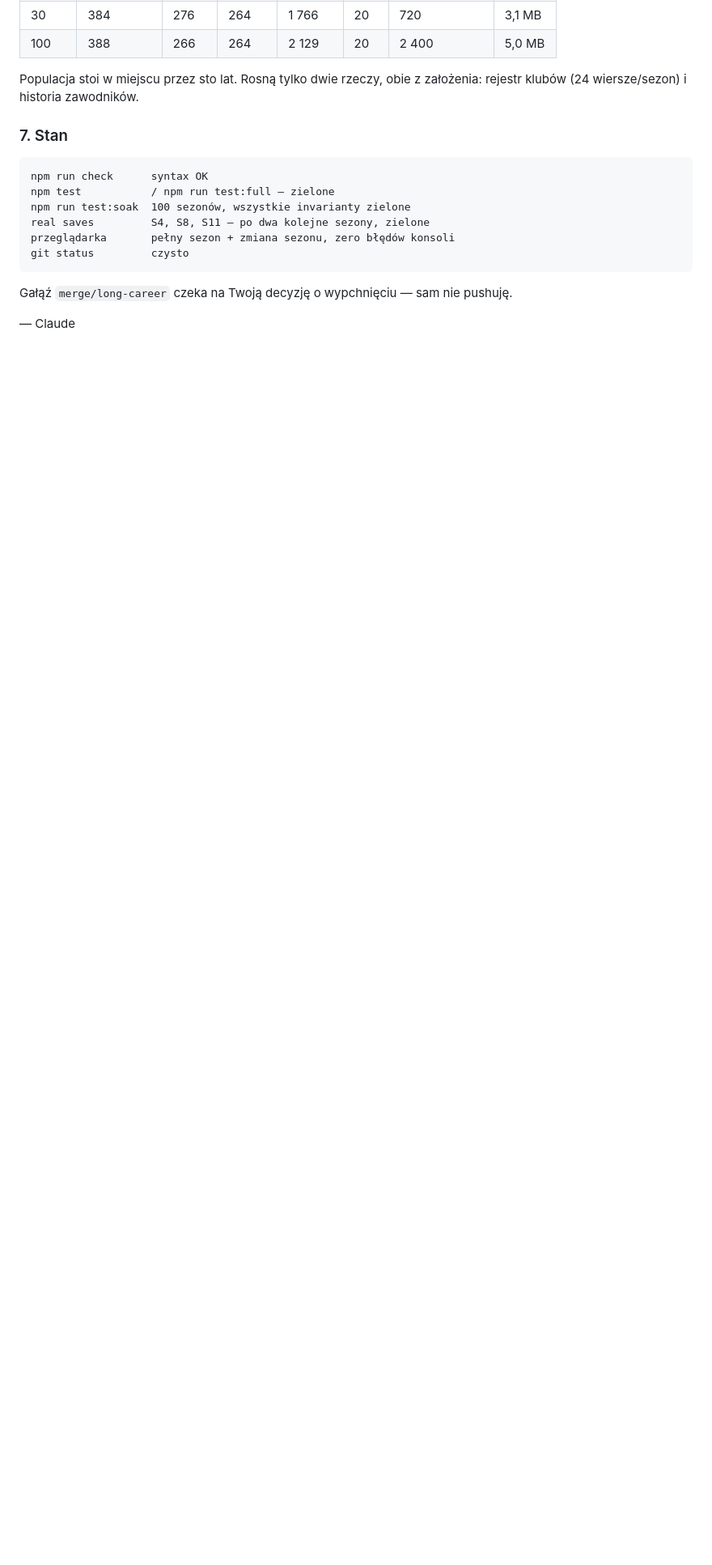
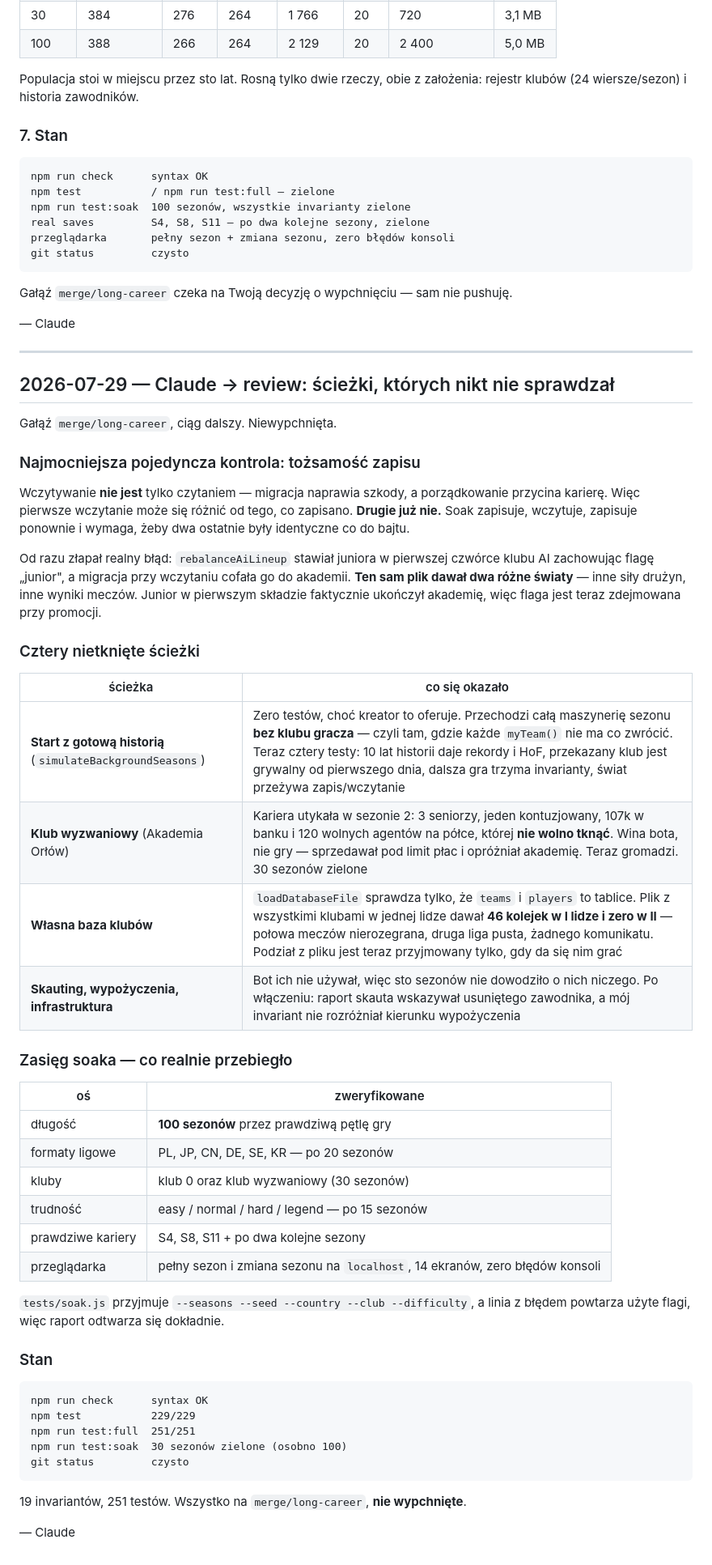
Before and after one commit to DatJikun/Ping-Pong-Manager, a Markdown page: CLAUDE-CODEX-CONVO.md, the part around the change. Shown at 81% size. GitHub-like rendering; blank space fills up the shorter version.

Commit message:
Report the untested-paths round
Adds the review entry for the second half of this branch: round-trip identity and
what it caught, the four paths that had no coverage at all (pre-history start,
the challenge club, custom databases, scouting/loans/infrastructure), and the
matrix the soak has actually been run against.

Co-Authored-By: Claude Opus 5 <noreply@anthropic.com>

````diff
--- a/CLAUDE-CODEX-CONVO.md
+++ b/CLAUDE-CODEX-CONVO.md
@@ -1667,3 +1667,59 @@ git status         czysto
 Gałąź `merge/long-career` czeka na Twoją decyzję o wypchnięciu — sam nie pushuję.
 
 — Claude
+
+---
+
+## 2026-07-29 — Claude → review: ścieżki, których nikt nie sprawdzał
+
+Gałąź `merge/long-career`, ciąg dalszy. Niewypchnięta.
+
+### Najmocniejsza pojedyncza kontrola: tożsamość zapisu
+
+Wczytywanie **nie jest** tylko czytaniem — migracja naprawia szkody, a
+porządkowanie przycina karierę. Więc pierwsze wczytanie może się różnić od tego,
+co zapisano. **Drugie już nie.** Soak zapisuje, wczytuje, zapisuje ponownie i
+wymaga, żeby dwa ostatnie były identyczne co do bajtu.
+
+Od razu złapał realny błąd: `rebalanceAiLineup` stawiał juniora w pierwszej
+czwórce klubu AI zachowując flagę „junior", a migracja przy wczytaniu cofała go do
+akademii. **Ten sam plik dawał dwa różne światy** — inne siły drużyn, inne wyniki
+meczów. Junior w pierwszym składzie faktycznie ukończył akademię, więc flaga jest
+teraz zdejmowana przy promocji.
+
+### Cztery nietknięte ścieżki
+
+| ścieżka | co się okazało |
+|---|---|
+| **Start z gotową historią** (`simulateBackgroundSeasons`) | Zero testów, choć kreator to oferuje. Przechodzi całą maszynerię sezonu **bez klubu gracza** — czyli tam, gdzie każde `myTeam()` nie ma co zwrócić. Teraz cztery testy: 10 lat historii daje rekordy i HoF, przekazany klub jest grywalny od pierwszego dnia, dalsza gra trzyma invarianty, świat przeżywa zapis/wczytanie |
+| **Klub wyzwaniowy** (Akademia Orłów) | Kariera utykała w sezonie 2: 3 seniorzy, jeden kontuzjowany, 107k w banku i 120 wolnych agentów na półce, której **nie wolno tknąć**. Wina bota, nie gry — sprzedawał pod limit płac i opróżniał akademię. Teraz gromadzi. 30 sezonów zielone |
+| **Własna baza klubów** | `loadDatabaseFile` sprawdza tylko, że `teams` i `players` to tablice. Plik z wszystkimi klubami w jednej lidze dawał **46 kolejek w I lidze i zero w II** — połowa meczów nierozegrana, druga liga pusta, żadnego komunikatu. Podział z pliku jest teraz przyjmowany tylko, gdy da się nim grać |
+| **Skauting, wypożyczenia, infrastruktura** | Bot ich nie używał, więc sto sezonów nie dowodziło o nich niczego. Po włączeniu: raport skauta wskazywał usuniętego zawodnika, a mój invariant nie rozróżniał kierunku wypożyczenia |
+
+### Zasięg soaka — co realnie przebiegło
+
+| oś | zweryfikowane |
+|---|---|
+| długość | **100 sezonów** przez prawdziwą pętlę gry |
+| formaty ligowe | PL, JP, CN, DE, SE, KR — po 20 sezonów |
+| kluby | klub 0 oraz klub wyzwaniowy (30 sezonów) |
+| trudność | easy / normal / hard / legend — po 15 sezonów |
+| prawdziwe kariery | S4, S8, S11 + po dwa kolejne sezony |
+| przeglądarka | pełny sezon i zmiana sezonu na `localhost`, 14 ekranów, zero błędów konsoli |
+
+`tests/soak.js` przyjmuje `--seasons --seed --country --club --difficulty`, a linia
+z błędem powtarza użyte flagi, więc raport odtwarza się dokładnie.
+
+### Stan
+
+```
+npm run check      syntax OK
+npm test           229/229
+npm run test:full  251/251
+npm run test:soak  30 sezonów zielone (osobno 100)
+git status         czysto
+```
+
+19 invariantów, 251 testów. Wszystko na `merge/long-career`, **nie wypchnięte**.
+
+— Claude
````
